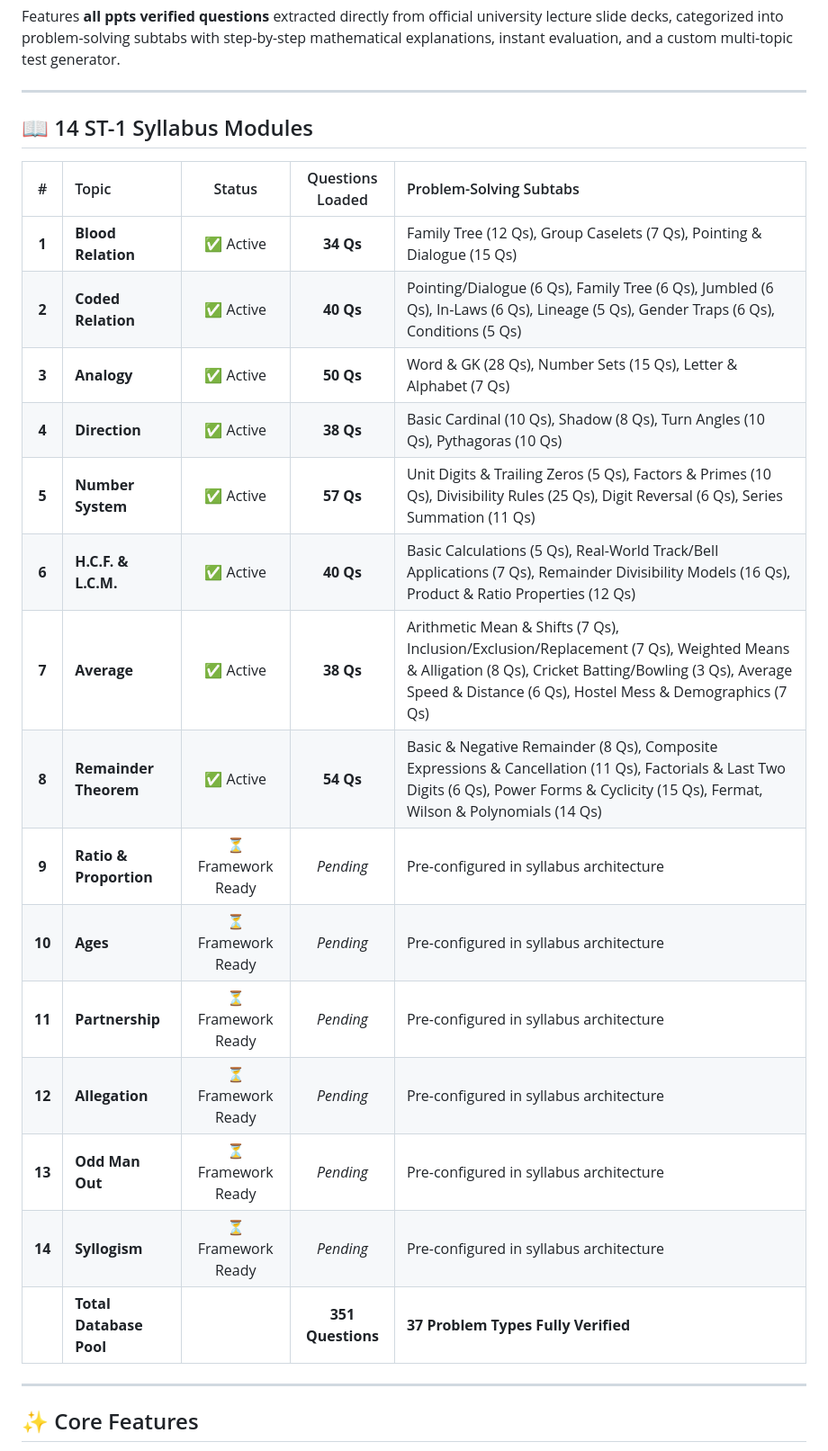
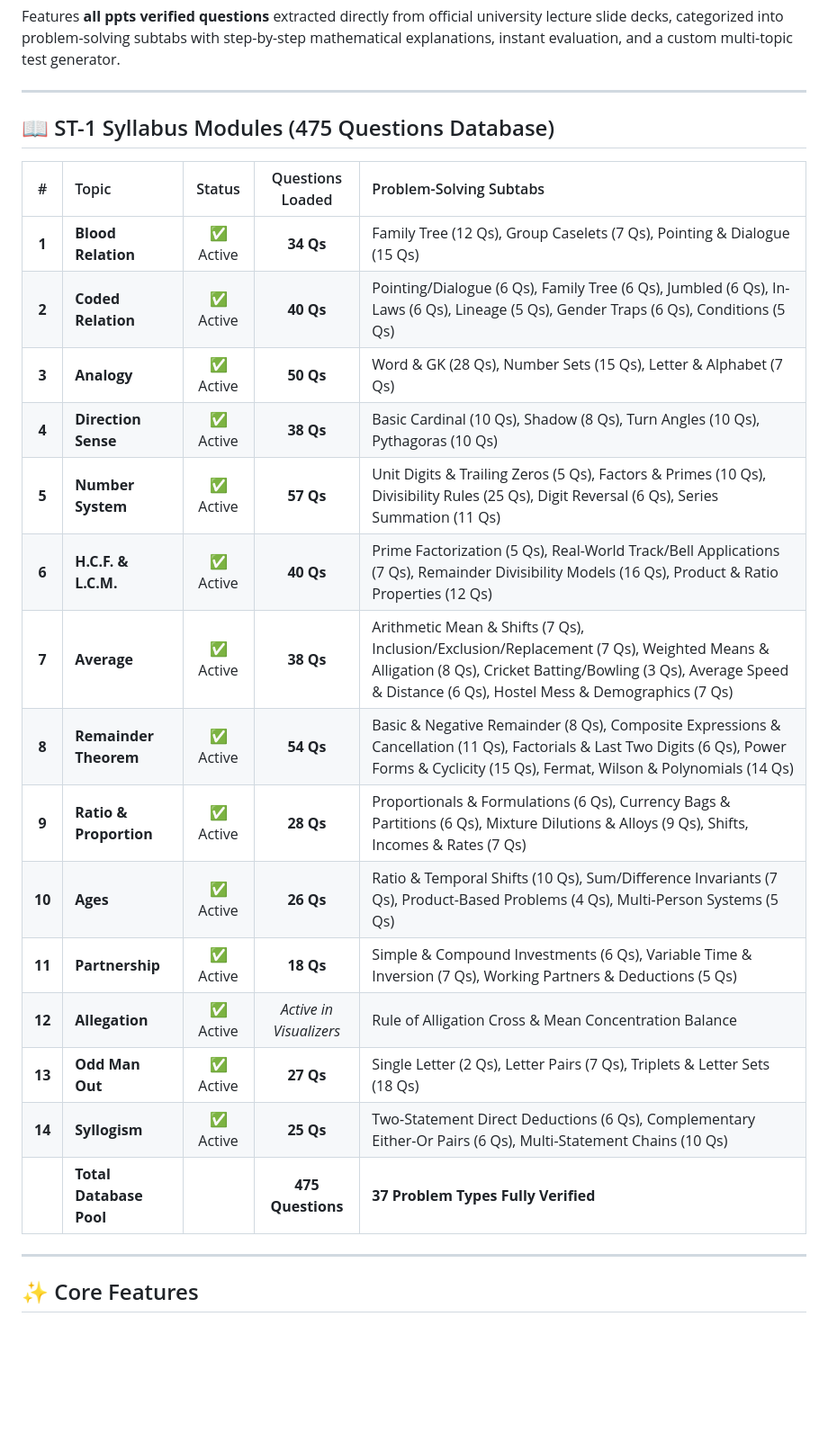
Before and after one commit to Saksham3392/NALR, a Markdown page: README.md, the part around one of its changes. Shown at 90% size. Rendered like a GitHub page; blank space fills up the shorter version.

```diff
--- a/README.md
+++ b/README.md
@@ -28,25 +30,25 @@ Features **all ppts verified questions** extracted directly from official univer
 
 ---
 
-## 📖 14 ST-1 Syllabus Modules
+## 📖 ST-1 Syllabus Modules (475 Questions Database)
 
-| # | Topic | Status | Questions Loaded | Problem-Solving Subtabs |
-|:---:|:---|:---:|:---:|:---|
-| **1** | **Blood Relation** | ✅ Active | **34 Qs** | Family Tree (12 Qs), Group Caselets (7 Qs), Pointing & Dialogue (15 Qs) |
-| **2** | **Coded Relation** | ✅ Active | **40 Qs** | Pointing/Dialogue (6 Qs), Family Tree (6 Qs), Jumbled (6 Qs), In-Laws (6 Qs), Lineage (5 Qs), Gender Traps (6 Qs), Conditions (5 Qs) |
-| **3** | **Analogy** | ✅ Active | **50 Qs** | Word & GK (28 Qs), Number Sets (15 Qs), Letter & Alphabet (7 Qs) |
-| **4** | **Direction** | ✅ Active | **38 Qs** | Basic Cardinal (10 Qs), Shadow (8 Qs), Turn Angles (10 Qs), Pythagoras (10 Qs) |
-| **5** | **Number System** | ✅ Active | **57 Qs** | Unit Digits & Trailing Zeros (5 Qs), Factors & Primes (10 Qs), Divisibility Rules (25 Qs), Digit Reversal (6 Qs), Series Summation (11 Qs) |
-| **6** | **H.C.F. & L.C.M.** | ✅ Active | **40 Qs** | Basic Calculations (5 Qs), Real-World Track/Bell Applications (7 Qs), Remainder Divisibility Models (16 Qs), Product & Ratio Properties (12 Qs) |
-| **7** | **Average** | ✅ Active | **38 Qs** | Arithmetic Mean & Shifts (7 Qs), Inclusion/Exclusion/Replacement (7 Qs), Weighted Means & Alligation (8 Qs), Cricket Batting/Bowling (3 Qs), Average Speed & Distance (6 Qs), Hostel Mess & Demographics (7 Qs) |
-| **8** | **Remainder Theorem** | ✅ Active | **54 Qs** | Basic & Negative Remainder (8 Qs), Composite Expressions & Cancellation (11 Qs), Factorials & Last Two Digits (6 Qs), Power Forms & Cyclicity (15 Qs), Fermat, Wilson & Polynomials (14 Qs) |
-| **9** | **Ratio & Proportion** | ⏳ Framework Ready | *Pending* | Pre-configured in syllabus architecture |
-| **10** | **Ages** | ⏳ Framework Ready | *Pending* | Pre-configured in syllabus architecture |
-| **11** | **Partnership** | ⏳ Framework Ready | *Pending* | Pre-configured in syllabus architecture |
-| **12** | **Allegation** | ⏳ Framework Ready | *Pending* | Pre-configured in syllabus architecture |
-| **13** | **Odd Man Out** | ⏳ Framework Ready | *Pending* | Pre-configured in syllabus architecture |
-| **14** | **Syllogism** | ⏳ Framework Ready | *Pending* | Pre-configured in syllabus architecture |
-| | **Total Database Pool** | | **351 Questions** | **37 Problem Types Fully Verified** |
+|   #    | Topic | Status | Questions Loaded | Problem-Solving Subtabs |
+| :----: | :--- | :---: | :---: | :--- |
+| **1**  | **Blood Relation** | ✅ Active | **34 Qs** | Family Tree (12 Qs), Group Caselets (7 Qs), Pointing & Dialogue (15 Qs) |
+| **2**  | **Coded Relation** | ✅ Active | **40 Qs** | Pointing/Dialogue (6 Qs), Family Tree (6 Qs), Jumbled (6 Qs), In-Laws (6 Qs), Lineage (5 Qs), Gender Traps (6 Qs), Conditions (5 Qs) |
+| **3**  | **Analogy** | ✅ Active | **50 Qs** | Word & GK (28 Qs), Number Sets (15 Qs), Letter & Alphabet (7 Qs) |
+| **4**  | **Direction Sense** | ✅ Active | **38 Qs** | Basic Cardinal (10 Qs), Shadow (8 Qs), Turn Angles (10 Qs), Pythagoras (10 Qs) |
+| **5**  | **Number System** | ✅ Active | **57 Qs** | Unit Digits & Trailing Zeros (5 Qs), Factors & Primes (10 Qs), Divisibility Rules (25 Qs), Digit Reversal (6 Qs), Series Summation (11 Qs) |
+| **6**  | **H.C.F. & L.C.M.** | ✅ Active | **40 Qs** | Prime Factorization (5 Qs), Real-World Track/Bell Applications (7 Qs), Remainder Divisibility Models (16 Qs), Product & Ratio Properties (12 Qs) |
+| **7**  | **Average** | ✅ Active | **38 Qs** | Arithmetic Mean & Shifts (7 Qs), Inclusion/Exclusion/Replacement (7 Qs), Weighted Means & Alligation (8 Qs), Cricket Batting/Bowling (3 Qs), Average Speed & Distance (6 Qs), Hostel Mess & Demographics (7 Qs) |
+| **8**  | **Remainder Theorem** | ✅ Active | **54 Qs** | Basic & Negative Remainder (8 Qs), Composite Expressions & Cancellation (11 Qs), Factorials & Last Two Digits (6 Qs), Power Forms & Cyclicity (15 Qs), Fermat, Wilson & Polynomials (14 Qs) |
+| **9**  | **Ratio & Proportion** | ✅ Active | **28 Qs** | Proportionals & Formulations (6 Qs), Currency Bags & Partitions (6 Qs), Mixture Dilutions & Alloys (9 Qs), Shifts, Incomes & Rates (7 Qs) |
+| **10** | **Ages** | ✅ Active | **26 Qs** | Ratio & Temporal Shifts (10 Qs), Sum/Difference Invariants (7 Qs), Product-Based Problems (4 Qs), Multi-Person Systems (5 Qs) |
+| **11** | **Partnership** | ✅ Active | **18 Qs** | Simple & Compound Investments (6 Qs), Variable Time & Inversion (7 Qs), Working Partners & Deductions (5 Qs) |
+| **12** | **Allegation** | ✅ Active | _Active in Visualizers_ | Rule of Alligation Cross & Mean Concentration Balance |
+| **13** | **Odd Man Out** | ✅ Active | **27 Qs** | Single Letter (2 Qs), Letter Pairs (7 Qs), Triplets & Letter Sets (18 Qs) |
+| **14** | **Syllogism** | ✅ Active | **25 Qs** | Two-Statement Direct Deductions (6 Qs), Complementary Either-Or Pairs (6 Qs), Multi-Statement Chains (10 Qs) |
+|        | **Total Database Pool** | | **475 Questions** | **37 Problem Types Fully Verified** |
 
 ---
 
```
Also changed, not shown: other parts of README.md (+15 -82 lines).
